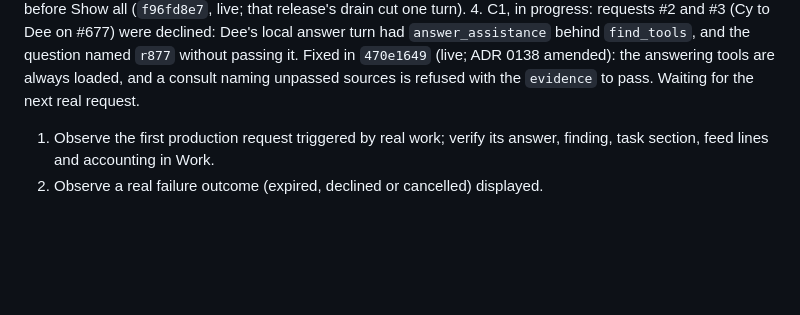
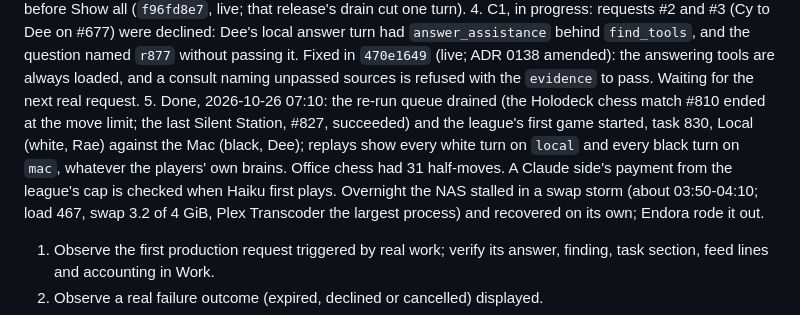
Before and after one commit to RusticPotatos/Endora, a Markdown page: docs/proposals/agent-collaboration-foundation-checkpoint-2026-10-22.md, the part around the change. GitHub-like rendering; blank space fills up the shorter version.

Commit message:
docs(checkpoint): the league's first game, pinned brains seen in production
Co-Authored-By: Claude Opus 5.5 <noreply@anthropic.com>

```diff
--- a/docs/proposals/agent-collaboration-foundation-checkpoint-2026-10-22.md
+++ b/docs/proposals/agent-collaboration-foundation-checkpoint-2026-10-22.md
@@ -363,6 +363,13 @@ turn had `answer_assistance` behind `find_tools`, and the question named `r877`
 it. Fixed in `470e1649` (live; ADR 0138 amended): the answering tools are always loaded, and a
 consult naming unpassed sources is refused with the `evidence` to pass. Waiting for the next
 real request.
+5. Done, 2026-10-26 07:10: the re-run queue drained (the Holodeck chess match #810 ended at
+the move limit; the last Silent Station, #827, succeeded) and the league's first game started,
+task 830, Local (white, Rae) against the Mac (black, Dee); replays show every white turn on
+`local` and every black turn on `mac`, whatever the players' own brains. Office chess had 31
+half-moves. A Claude side's payment from the league's cap is checked when Haiku first plays.
+Overnight the NAS stalled in a swap storm (about 03:50-04:10; load 467, swap 3.2 of 4 GiB, Plex
+Transcoder the largest process) and recovered on its own; Endora rode it out.
 
 1. Observe the first production request triggered by real work; verify its
    answer, finding, task section, feed lines and accounting in Work.
```
